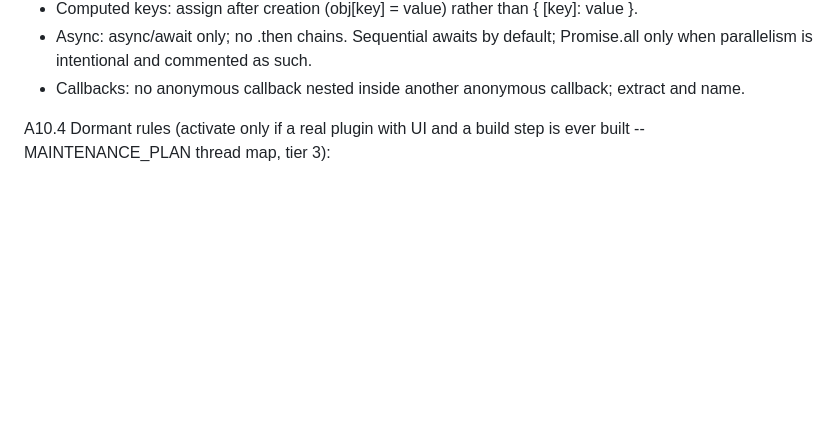
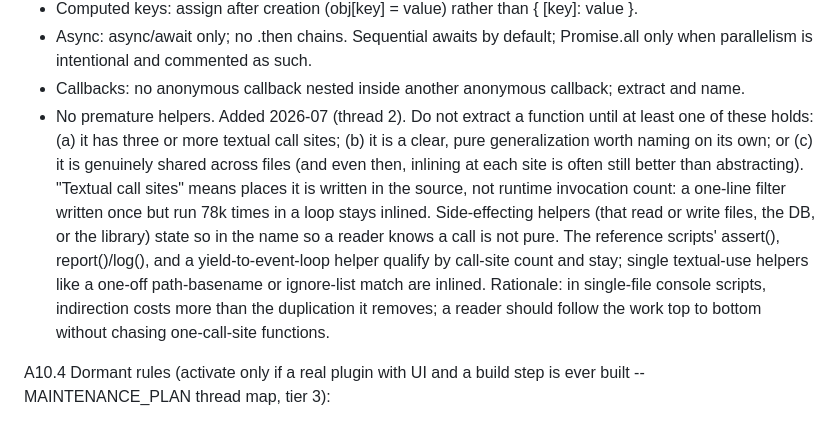
Before and after one commit to luised94/my_config, a Markdown page: zotero/CONVENTIONS.md, the part around the change. Drawn GitHub-style; blank space fills up the shorter version.

Commit message:
docs(zotero): A10.3 - no premature helpers (3+ call-site rule)
Dated addition (2026-07, thread 2) per A10.8. Do not extract a function
until it has 3+ textual call sites, is a clear pure generalization, or is
truly shared across files. Call sites counts textual occurrences, not
runtime invocations. Side-effecting helpers must signal it in the name.
Keeps single-file console scripts readable top-to-bottom without chasing
one-call-site indirection.

```diff
--- a/zotero/CONVENTIONS.md
+++ b/zotero/CONVENTIONS.md
@@ -215,6 +215,21 @@ A10.3 Tradeoffs decided (defaults; revisit only with reason):
   commented as such.
 - Callbacks: no anonymous callback nested inside another anonymous
   callback; extract and name.
+- No premature helpers. Added 2026-07 (thread 2). Do not extract a
+  function until at least one of these holds: (a) it has three or more
+  textual call sites; (b) it is a clear, pure generalization worth naming
+  on its own; or (c) it is genuinely shared across files (and even then,
+  inlining at each site is often still better than abstracting). "Textual
+  call sites" means places it is written in the source, not runtime
+  invocation count: a one-line filter written once but run 78k times in a
+  loop stays inlined. Side-effecting helpers (that read or write files,
+  the DB, or the library) state so in the name so a reader knows a call is
+  not pure. The reference scripts' assert(), report()/log(), and a
+  yield-to-event-loop helper qualify by call-site count and stay; single
+  textual-use helpers like a one-off path-basename or ignore-list match
+  are inlined. Rationale: in single-file console scripts, indirection
+  costs more than the duplication it removes; a reader should follow the
+  work top to bottom without chasing one-call-site functions.
 
 A10.4 Dormant rules (activate only if a real plugin with UI and a
 build step is ever built -- MAINTENANCE_PLAN thread map, tier 3):
```
